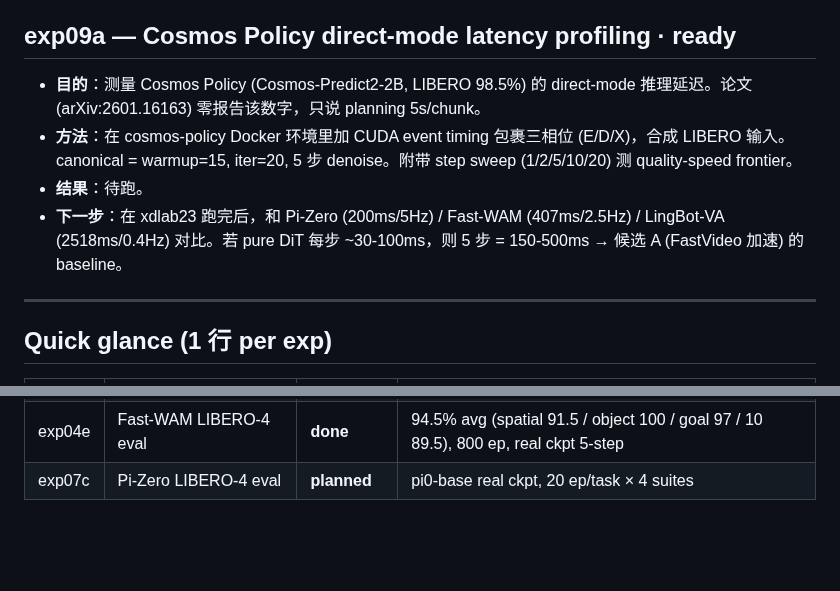
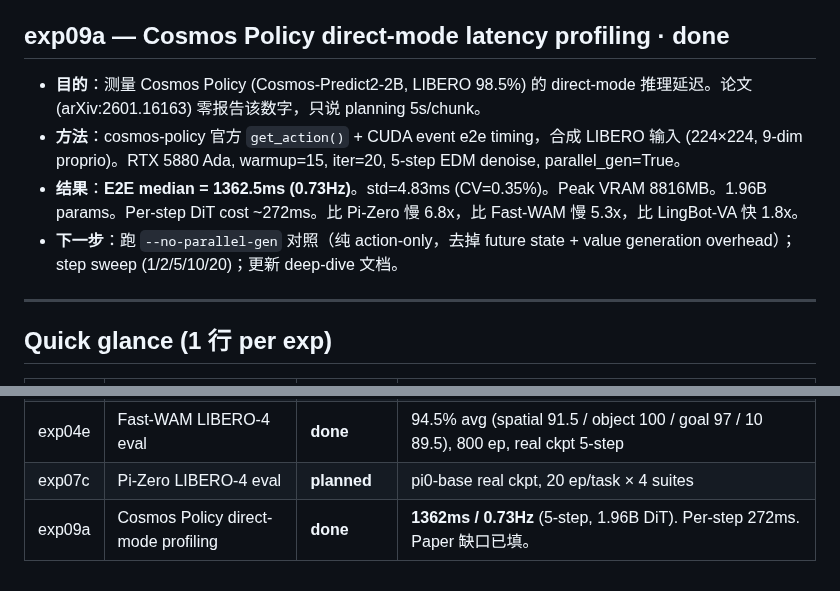
Before and after one commit to freemty/vla-profiler, a Markdown page: exp/summary.md, 2 parts joined by grey strips. Rendered like a GitHub page; blank space fills up the shorter version.

```diff
--- a/exp/summary.md
+++ b/exp/summary.md
@@ -96,12 +96,12 @@ Cross-experiment flight recorder. Per-exp **目的 / 方法 / 结果 / 下一步
 - **结果**：**M4 R²=0.94**（M1=0.21，M2=-3.44，M3=1.0 查表上界）。公式 `inflation(X|Y) = 1 + v_X·a_Y`。学到 v=(D:1.52, P:1.61, E:0.23, A:0.20)；a=(A:1.12, E:0.96, P:1.02, D:0.87)。**A 是隐形破坏者**（自身鲁棒但对他人干扰最大）；**E 最安全 co-locate**。部署建议：{E,A} 同卡，{P,D} 必须 disaggregate。
 - **下一步**：用 exp08b triple/quad 数据验证 M4 外推 → 若 R² 依旧 >0.9 即可作为 mechanism-study 论文核心。
 
-## exp09a — Cosmos Policy direct-mode latency profiling · **ready**
+## exp09a — Cosmos Policy direct-mode latency profiling · **done**
 
 - **目的**：测量 Cosmos Policy (Cosmos-Predict2-2B, LIBERO 98.5%) 的 direct-mode 推理延迟。论文 (arXiv:2601.16163) 零报告该数字，只说 planning 5s/chunk。
-- **方法**：在 cosmos-policy Docker 环境里加 CUDA event timing 包裹三相位 (E/D/X)，合成 LIBERO 输入。canonical = warmup=15, iter=20, 5 步 denoise。附带 step sweep (1/2/5/10/20) 测 quality-speed frontier。
-- **结果**：待跑。
-- **下一步**：在 xdlab23 跑完后，和 Pi-Zero (200ms/5Hz) / Fast-WAM (407ms/2.5Hz) / LingBot-VA (2518ms/0.4Hz) 对比。若 pure DiT 每步 ~30-100ms，则 5 步 = 150-500ms → 候选 A (FastVideo 加速) 的 baseline。
+- **方法**：cosmos-policy 官方 `get_action()` + CUDA event e2e timing，合成 LIBERO 输入 (224×224, 9-dim proprio)。RTX 5880 Ada, warmup=15, iter=20, 5-step EDM denoise, parallel_gen=True。
+- **结果**：**E2E median = 1362.5ms (0.73Hz)**。std=4.83ms (CV=0.35%)。Peak VRAM 8816MB。1.96B params。Per-step DiT cost ~272ms。比 Pi-Zero 慢 6.8x，比 Fast-WAM 慢 5.3x，比 LingBot-VA 快 1.8x。
+- **下一步**：跑 `--no-parallel-gen` 对照（纯 action-only，去掉 future state + value generation overhead）；step sweep (1/2/5/10/20)；更新 deep-dive 文档。
 
 ---
 
@@ -129,3 +129,4 @@ Cross-experiment flight recorder. Per-exp **目的 / 方法 / 结果 / 下一步
 | exp03b | LingBot-VLA LIBERO-4 eval | **planned** | 4B real ckpt, 20 ep/task × 4 suites |
 | exp04e | Fast-WAM LIBERO-4 eval | **done** | 94.5% avg (spatial 91.5 / object 100 / goal 97 / 10 89.5), 800 ep, real ckpt 5-step |
 | exp07c | Pi-Zero LIBERO-4 eval | **planned** | pi0-base real ckpt, 20 ep/task × 4 suites |
+| exp09a | Cosmos Policy direct-mode profiling | **done** | **1362ms / 0.73Hz** (5-step, 1.96B DiT). Per-step 272ms. Paper 缺口已填。 |
```
Also changed, not shown: CLAUDE.md (+1 -1 lines), survey/papers/cosmos-policy-deep-dive.md (+3 -3 lines).
